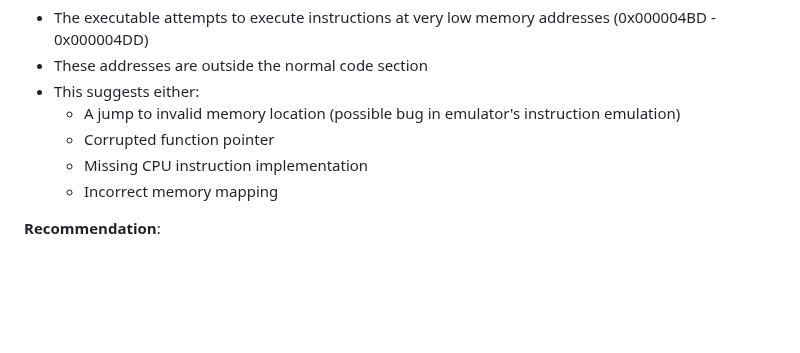
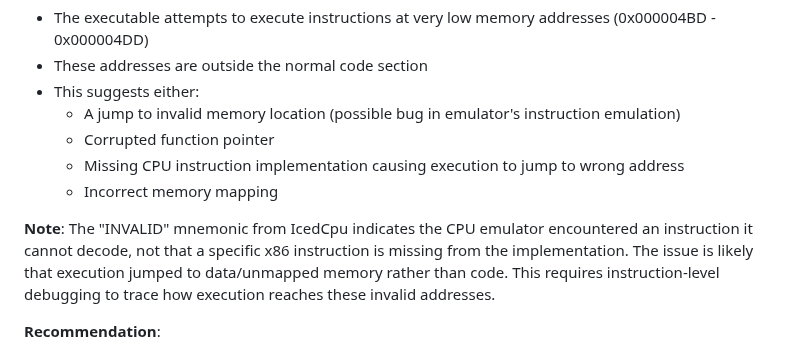
Before and after one commit to archanox/Win32Emu, a Markdown page: Win32Emu.Tests.Emulator/README_INTEGRATION_TEST_RESULTS.md, the part around one of its changes. Rendered like a GitHub page; blank space fills up the shorter version.

```diff
--- a/Win32Emu.Tests.Emulator/README_INTEGRATION_TEST_RESULTS.md
+++ b/Win32Emu.Tests.Emulator/README_INTEGRATION_TEST_RESULTS.md
@@ -68,8 +68,10 @@ The following Win32 APIs are being called and appear to work correctly:
 - This suggests either:
   - A jump to invalid memory location (possible bug in emulator's instruction emulation)
   - Corrupted function pointer
-  - Missing CPU instruction implementation
+  - Missing CPU instruction implementation causing execution to jump to wrong address
   - Incorrect memory mapping
+
+**Note**: The "INVALID" mnemonic from IcedCpu indicates the CPU emulator encountered an instruction it cannot decode, not that a specific x86 instruction is missing from the implementation. The issue is likely that execution jumped to data/unmapped memory rather than code. This requires instruction-level debugging to trace how execution reaches these invalid addresses.
 
 **Recommendation**:
 - Add instruction-level debugging to trace how execution reaches these invalid addresses
```
Also changed, not shown: other parts of Win32Emu.Tests.Emulator/README_INTEGRATION_TEST_RESULTS.md (+28 -25 lines).
